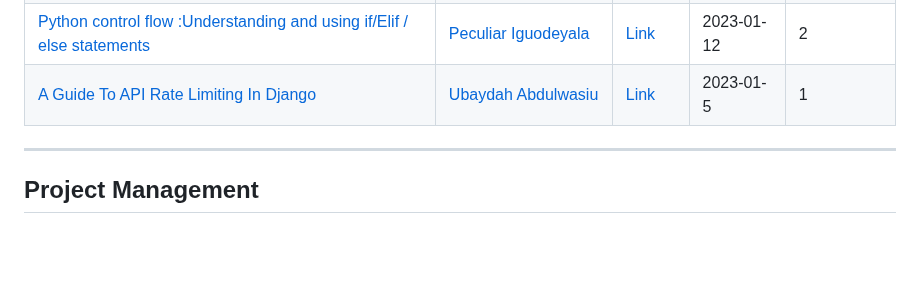
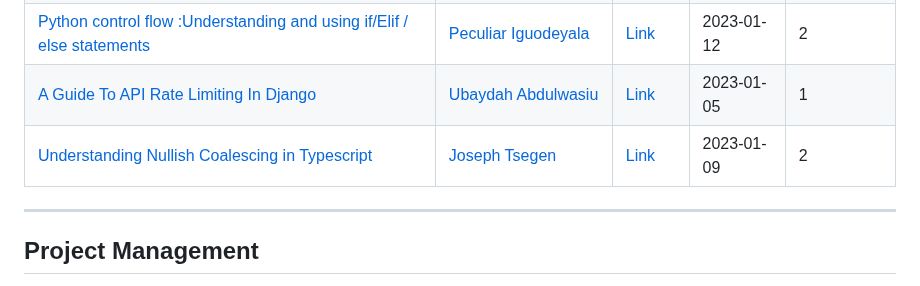
Before and after one commit to Olanetsoft/awesome-article-collection, a Markdown page: README.md, the part around the change. Drawn GitHub-style; blank space fills up the shorter version.

Commit message:
add article 80

```diff
--- a/README.md
+++ b/README.md
@@ -235,7 +235,8 @@ Contents are added frequently! ⚡
 | [Creating a read more, see less button with CSS and Javascript](https://fortwin.hashnode.dev/creating-a-read-more-see-less-button-with-css-and-javascript)         | [Timmy Hamzat ](https://github.com/Fortwinhamz)           | [Link](https://fortwin.hashnode.dev/creating-a-read-more-see-less-button-with-css-and-javascript)    | 2023-01-15   |  3 |
 | [How to uninstall Node on Mac OS High Sierra(10.13.6)](https://brymmobaggins.hashnode.dev/how-to-uninstall-node-on-mac-os-high-sierra10136)         | [Ibrahim Bakare](https://brymmobaggins.hashnode.dev/)           | [Link](https://brymmobaggins.hashnode.dev/how-to-uninstall-node-on-mac-os-high-sierra10136)    | 2023-01-15   |  3 |
 | [Python control flow :Understanding and using if/Elif / else statements](https://pec.hashnode.dev/python-control-flow-understanding-and-using-ifelif-else-statements)         | [Peculiar Iguodeyala](https://hashnode.com/@Pec)           | [Link](https://pec.hashnode.dev/python-control-flow-understanding-and-using-ifelif-else-statements)    | 2023-01-12   |  2 |
-| [A Guide To API Rate Limiting In Django](https://coderpad.io/blog/development/a-guide-to-api-rate-limiting-in-django/)         | [Ubaydah Abdulwasiu]()           | [Link](https://coderpad.io/blog/development/a-guide-to-api-rate-limiting-in-django/)    | 2023-01-5   |  1 |
+| [A Guide To API Rate Limiting In Django](https://coderpad.io/blog/development/a-guide-to-api-rate-limiting-in-django/)         | [Ubaydah Abdulwasiu]()           | [Link](https://coderpad.io/blog/development/a-guide-to-api-rate-limiting-in-django/)    | 2023-01-05   |  1 |
+| [Understanding Nullish Coalescing in Typescript](https://tsegsxaviers.hashnode.dev/understanding-nullish-coalescing-in-typescript)         | [Joseph Tsegen](https://hashnode.com/@xavier577)           | [Link](https://tsegsxaviers.hashnode.dev/understanding-nullish-coalescing-in-typescript)    | 2023-01-09   |  2 |
 
 
 ---
```
